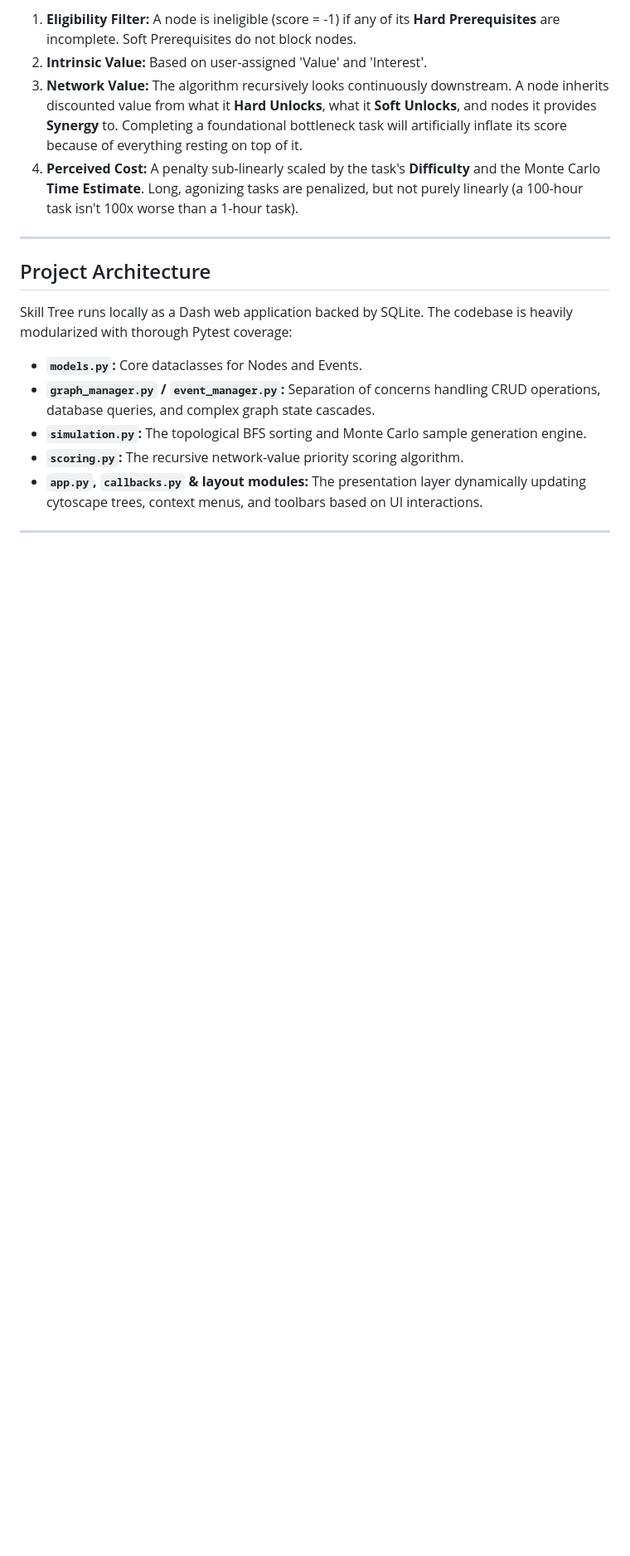
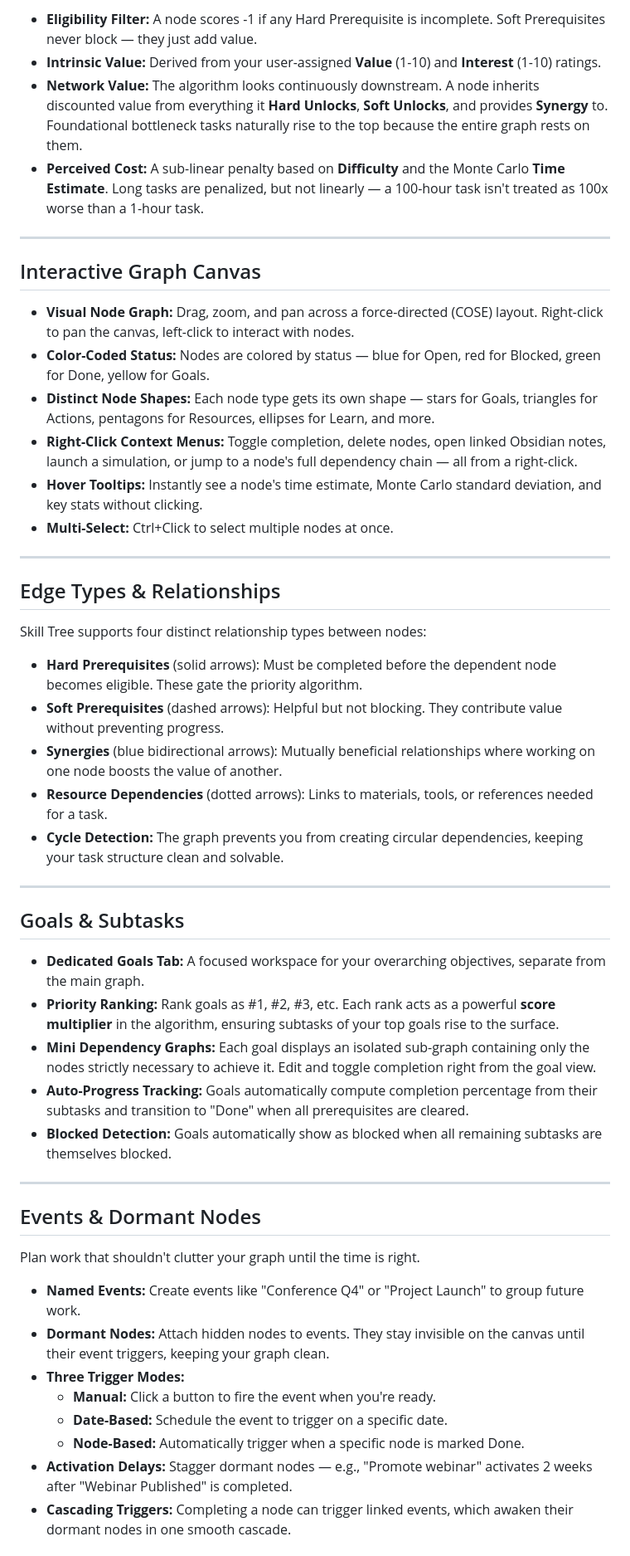
Before and after one commit to jmaroszek/Skill-Tree, a Markdown page: README.md, the part around one of its changes. Shown at 83% size. Rendered like a GitHub page; blank space fills up the shorter version.

Commit message:
update readme feature list

```diff
--- a/README.md
+++ b/README.md
@@ -48,19 +20,54 @@ The core capability of the app is the algorithm determining priority scores:
 
-1. **Eligibility Filter:** A node is ineligible (score = -1) if any of its **Hard Prerequisites** are incomplete. Soft Prerequisites do not block nodes.
-2. **Intrinsic Value:** Based on user-assigned 'Value' and 'Interest'.
-3. **Network Value:** The algorithm recursively looks continuously downstream. A node inherits discounted value from what it **Hard Unlocks**, what it **Soft Unlocks**, and nodes it provides **Synergy** to. Completing a foundational bottleneck task will artificially inflate its score because of everything resting on top of it.
-4. **Perceived Cost:** A penalty sub-linearly scaled by the task's **Difficulty** and the Monte Carlo **Time Estimate**. Long, agonizing tasks are penalized, but not purely linearly (a 100-hour task isn't 100x worse than a 1-hour task).
+- **Eligibility Filter:** A node scores -1 if any Hard Prerequisite is incomplete. Soft Prerequisites never block — they just add value.
+- **Intrinsic Value:** Derived from your user-assigned **Value** (1-10) and **Interest** (1-10) ratings.
+- **Network Value:** The algorithm looks continuously downstream. A node inherits discounted value from everything it **Hard Unlocks**, **Soft Unlocks**, and provides **Synergy** to. Foundational bottleneck tasks naturally rise to the top because the entire graph rests on them.
+- **Perceived Cost:** A sub-linear penalty based on **Difficulty** and the Monte Carlo **Time Estimate**. Long tasks are penalized, but not linearly — a 100-hour task isn't treated as 100x worse than a 1-hour task.
 
 ---
 
-## Project Architecture
+## Interactive Graph Canvas
 
-Skill Tree runs locally as a Dash web application backed by SQLite. The codebase is heavily modularized with thorough Pytest coverage:
-
-- **`models.py`:** Core dataclasses for Nodes and Events.
-- **`graph_manager.py` / `event_manager.py`:** Separation of concerns handling CRUD operations, database queries, and complex graph state cascades.
-- **`simulation.py`:** The topological BFS sorting and Monte Carlo sample generation engine.
-- **`scoring.py`:** The recursive network-value priority scoring algorithm.
-- **`app.py`, `callbacks.py` & layout modules:** The presentation layer dynamically updating cytoscape trees, context menus, and toolbars based on UI interactions.
+- **Visual Node Graph:** Drag, zoom, and pan across a force-directed (COSE) layout. Right-click to pan the canvas, left-click to interact with nodes.
+- **Color-Coded Status:** Nodes are colored by status — blue for Open, red for Blocked, green for Done, yellow for Goals.
+- **Distinct Node Shapes:** Each node type gets its own shape — stars for Goals, triangles for Actions, pentagons for Resources, ellipses for Learn, and more.
+- **Right-Click Context Menus:** Toggle completion, delete nodes, open linked Obsidian notes, launch a simulation, or jump to a node's full dependency chain — all from a right-click.
+- **Hover Tooltips:** Instantly see a node's time estimate, Monte Carlo standard deviation, and key stats without clicking.
+- **Multi-Select:** Ctrl+Click to select multiple nodes at once.
 
 ---
+
+## Edge Types & Relationships
+
+Skill Tree supports four distinct relationship types between nodes:
+
+- **Hard Prerequisites** (solid arrows): Must be completed before the dependent node becomes eligible. These gate the priority algorithm.
+- **Soft Prerequisites** (dashed arrows): Helpful but not blocking. They contribute value without preventing progress.
+- **Synergies** (blue bidirectional arrows): Mutually beneficial relationships where working on one node boosts the value of another.
+- **Resource Dependencies** (dotted arrows): Links to materials, tools, or references needed for a task.
+- **Cycle Detection:** The graph prevents you from creating circular dependencies, keeping your task structure clean and solvable.
+
+---
+
+## Goals & Subtasks
+
+- **Dedicated Goals Tab:** A focused workspace for your overarching objectives, separate from the main graph.
+- **Priority Ranking:** Rank goals as #1, #2, #3, etc. Each rank acts as a powerful **score multiplier** in the algorithm, ensuring subtasks of your top goals rise to the surface.
+- **Mini Dependency Graphs:** Each goal displays an isolated sub-graph containing only the nodes strictly necessary to achieve it. Edit and toggle completion right from the goal view.
+- **Auto-Progress Tracking:** Goals automatically compute completion percentage from their subtasks and transition to "Done" when all prerequisites are cleared.
+- **Blocked Detection:** Goals automatically show as blocked when all remaining subtasks are themselves blocked.
+
+---
+
+## Events & Dormant Nodes
+
+Plan work that shouldn't clutter your graph until the time is right.
+
+- **Named Events:** Create events like "Conference Q4" or "Project Launch" to group future work.
+- **Dormant Nodes:** Attach hidden nodes to events. They stay invisible on the canvas until their event triggers, keeping your graph clean.
+- **Three Trigger Modes:**
+  - **Manual:** Click a button to fire the event when you're ready.
+  - **Date-Based:** Schedule the event to trigger on a specific date.
+  - **Node-Based:** Automatically trigger when a specific node is marked Done.
+- **Activation Delays:** Stagger dormant nodes — e.g., "Promote webinar" activates 2 weeks after "Webinar Published" is completed.
+- **Cascading Triggers:** Completing a node can trigger linked events, which awaken their dormant nodes in one smooth cascade.
+
```
Also changed, not shown: other parts of README.md (+91 -33 lines).
